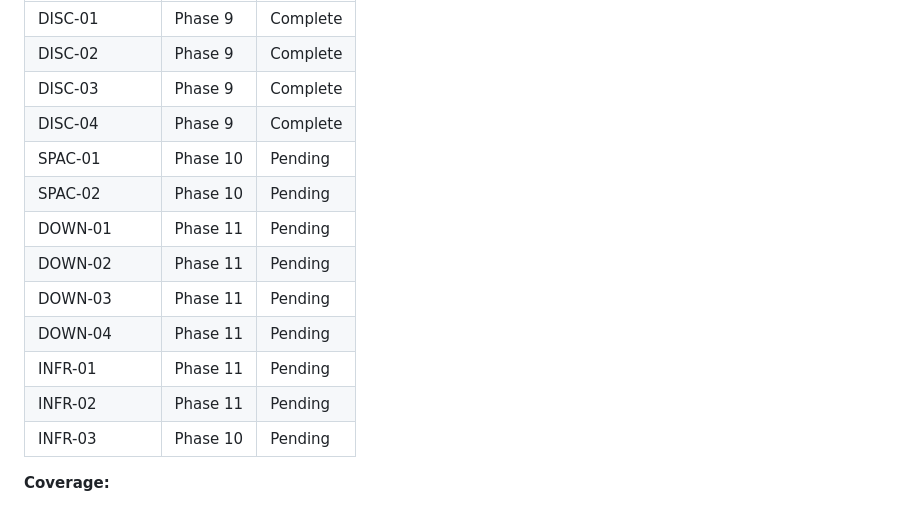
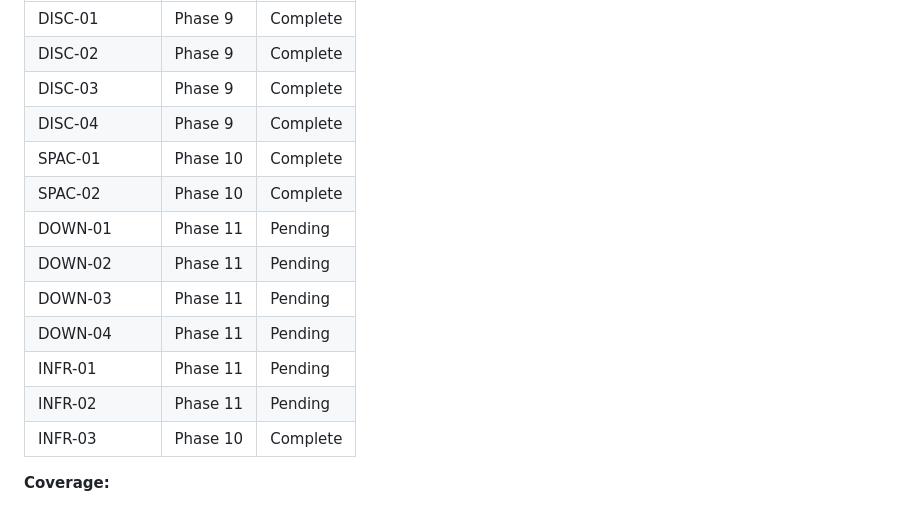
Before and after one commit to bbuchsbaum/openneuroR, a Markdown page: .planning/REQUIREMENTS.md, the part around one of its changes. Drawn GitHub-style.

```diff
--- a/.planning/REQUIREMENTS.md
+++ b/.planning/REQUIREMENTS.md
@@ -80,15 +80,15 @@ Which phases cover which requirements. Updated during roadmap creation.
 | DISC-02 | Phase 9 | Complete |
 | DISC-03 | Phase 9 | Complete |
 | DISC-04 | Phase 9 | Complete |
-| SPAC-01 | Phase 10 | Pending |
-| SPAC-02 | Phase 10 | Pending |
+| SPAC-01 | Phase 10 | Complete |
+| SPAC-02 | Phase 10 | Complete |
 | DOWN-01 | Phase 11 | Pending |
 | DOWN-02 | Phase 11 | Pending |
 | DOWN-03 | Phase 11 | Pending |
 | DOWN-04 | Phase 11 | Pending |
 | INFR-01 | Phase 11 | Pending |
 | INFR-02 | Phase 11 | Pending |
-| INFR-03 | Phase 10 | Pending |
+| INFR-03 | Phase 10 | Complete |
 
 **Coverage:**
 - v1.2 requirements: 13 total
```
Also changed, not shown: other parts of .planning/REQUIREMENTS.md (+4 -4 lines), .planning/ROADMAP.md (+4 -3 lines), 1 other file.
